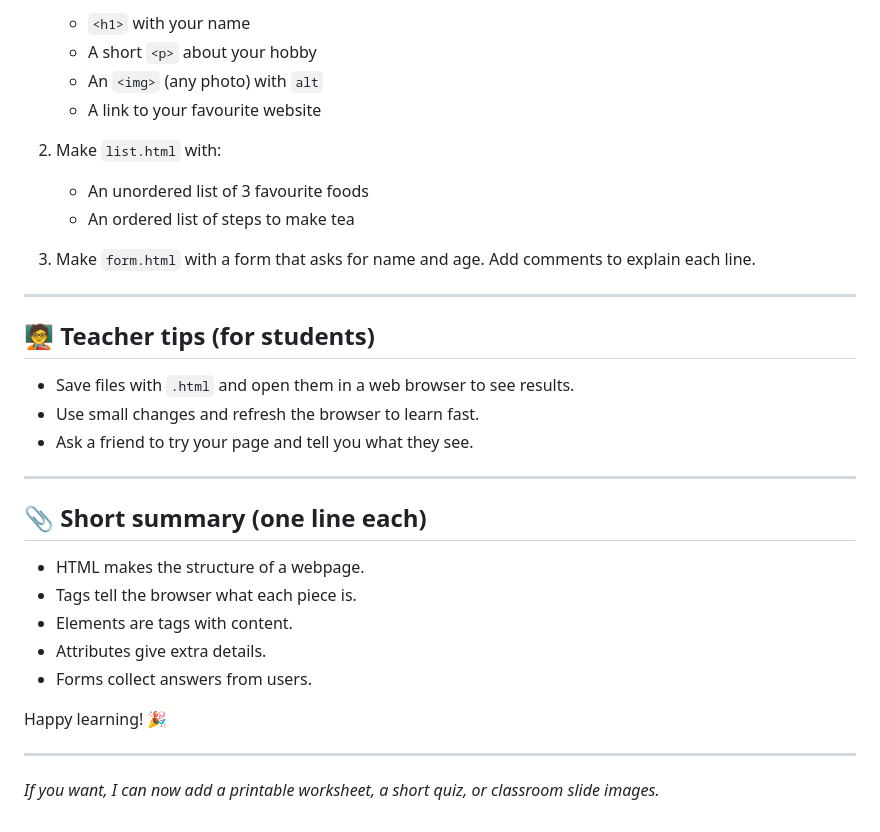
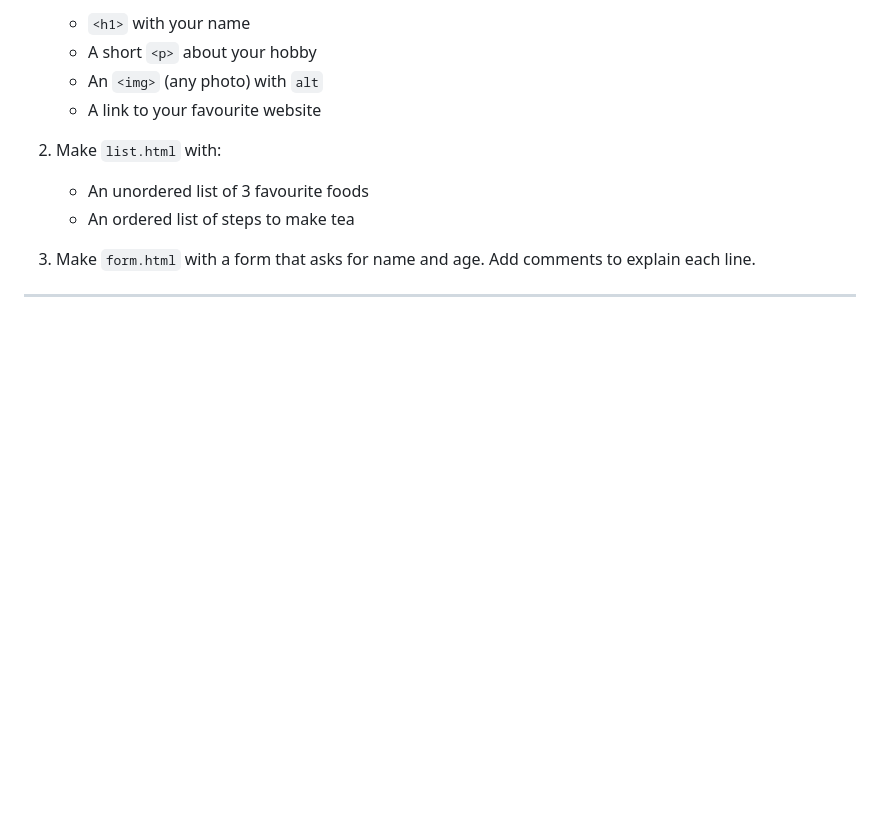
Before and after one commit to Fahd-Bin-Ashfaq/web-development-full-course, a Markdown page: Week 1 — HTML Basics/What is HTML.md, the part around the change. GitHub-like rendering; blank space fills up the shorter version.

```diff
--- a/Week 1 — HTML Basics/What is HTML.md
+++ b/Week 1 — HTML Basics/What is HTML.md
@@ -194,25 +194,3 @@ A form lets us ask users for information like name or email.
 3. Make `form.html` with a form that asks for name and age. Add comments to explain each line.
 
 ---
-
-## 🧑‍🏫 Teacher tips (for students)
-
-* Save files with `.html` and open them in a web browser to see results.
-* Use small changes and refresh the browser to learn fast.
-* Ask a friend to try your page and tell you what they see.
-
----
-
-## 📎 Short summary (one line each)
-
-* HTML makes the structure of a webpage.
-* Tags tell the browser what each piece is.
-* Elements are tags with content.
-* Attributes give extra details.
-* Forms collect answers from users.
-
-Happy learning! 🎉
-
----
-
-*If you want, I can now add a printable worksheet, a short quiz, or classroom slide images.*
```
